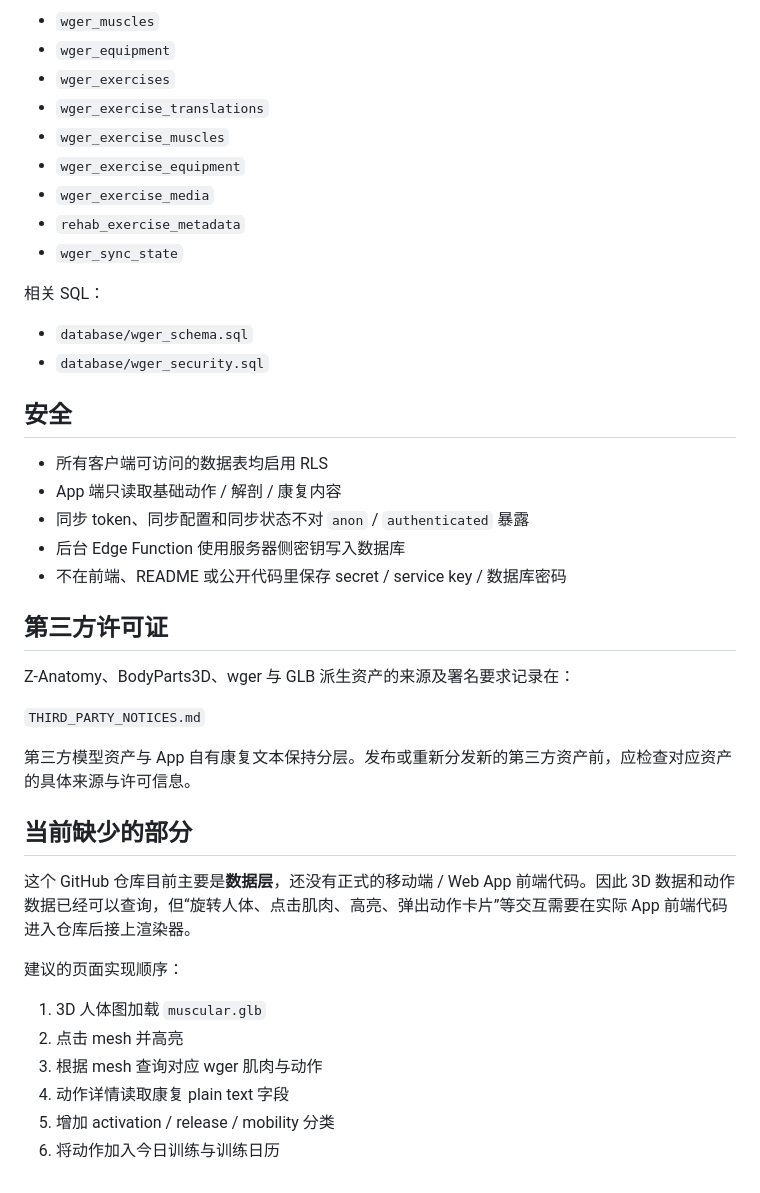
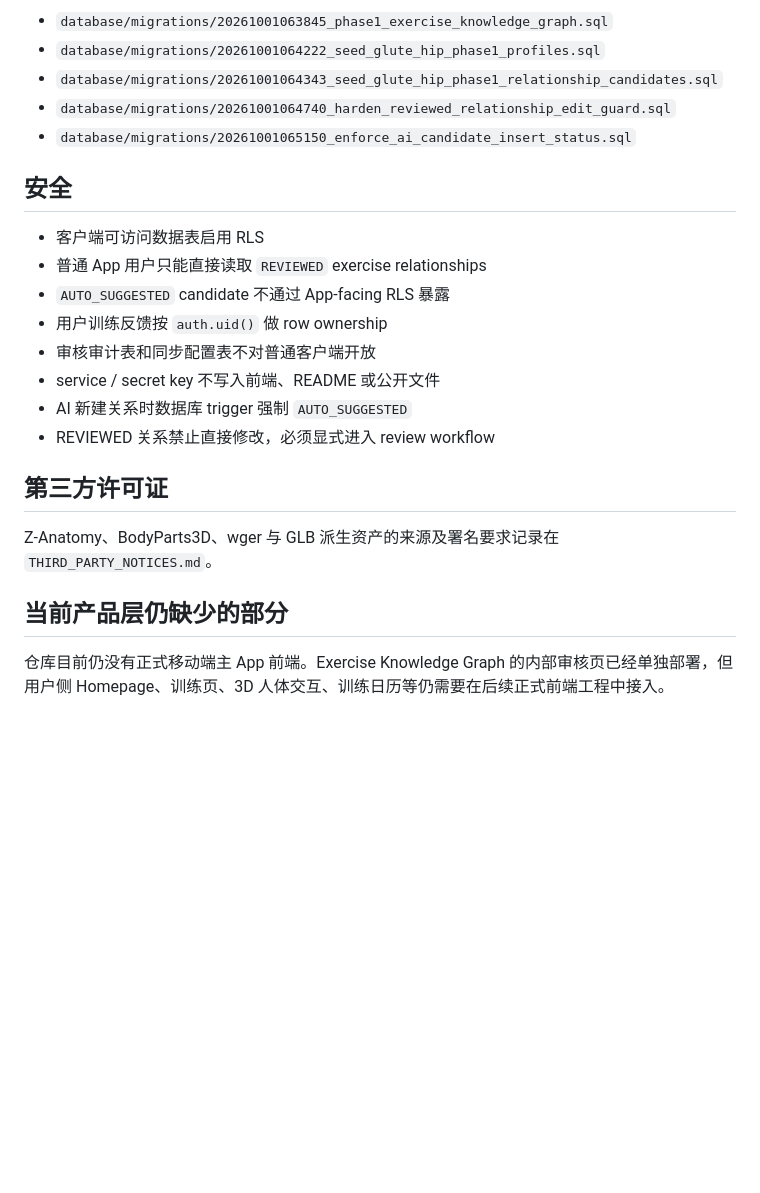
Before and after one commit to Chinchilla6/-, a Markdown page: README.md, the part around one of its changes. Drawn GitHub-style; blank space fills up the shorter version.

```diff
--- a/README.md
+++ b/README.md
@@ -126,44 +144,25 @@ rehab_exercise_metadata
 
-- `wger_muscles`
-- `wger_equipment`
-- `wger_exercises`
-- `wger_exercise_translations`
-- `wger_exercise_muscles`
-- `wger_exercise_equipment`
-- `wger_exercise_media`
-- `rehab_exercise_metadata`
-- `wger_sync_state`
-
-相关 SQL：
-
-- `database/wger_schema.sql`
-- `database/wger_security.sql`
+- `database/migrations/20261001063845_phase1_exercise_knowledge_graph.sql`
+- `database/migrations/20261001064222_seed_glute_hip_phase1_profiles.sql`
+- `database/migrations/20261001064343_seed_glute_hip_phase1_relationship_candidates.sql`
+- `database/migrations/20261001064740_harden_reviewed_relationship_edit_guard.sql`
+- `database/migrations/20261001065150_enforce_ai_candidate_insert_status.sql`
 
 ## 安全
 
-- 所有客户端可访问的数据表均启用 RLS
-- App 端只读取基础动作 / 解剖 / 康复内容
-- 同步 token、同步配置和同步状态不对 `anon` / `authenticated` 暴露
-- 后台 Edge Function 使用服务器侧密钥写入数据库
-- 不在前端、README 或公开代码里保存 secret / service key / 数据库密码
+- 客户端可访问数据表启用 RLS
+- 普通 App 用户只能直接读取 `REVIEWED` exercise relationships
+- `AUTO_SUGGESTED` candidate 不通过 App-facing RLS 暴露
+- 用户训练反馈按 `auth.uid()` 做 row ownership
+- 审核审计表和同步配置表不对普通客户端开放
+- service / secret key 不写入前端、README 或公开文件
+- AI 新建关系时数据库 trigger 强制 `AUTO_SUGGESTED`
+- REVIEWED 关系禁止直接修改，必须显式进入 review workflow
 
 ## 第三方许可证
 
-Z-Anatomy、BodyParts3D、wger 与 GLB 派生资产的来源及署名要求记录在：
+Z-Anatomy、BodyParts3D、wger 与 GLB 派生资产的来源及署名要求记录在 `THIRD_PARTY_NOTICES.md`。
 
-`THIRD_PARTY_NOTICES.md`
+## 当前产品层仍缺少的部分
 
-第三方模型资产与 App 自有康复文本保持分层。发布或重新分发新的第三方资产前，应检查对应资产的具体来源与许可信息。
-
-## 当前缺少的部分
-
-这个 GitHub 仓库目前主要是**数据层**，还没有正式的移动端 / Web App 前端代码。因此 3D 数据和动作数据已经可以查询，但“旋转人体、点击肌肉、高亮、弹出动作卡片”等交互需要在实际 App 前端代码进入仓库后接上渲染器。
-
-建议的页面实现顺序：
-
-1. 3D 人体图加载 `muscular.glb`
-2. 点击 mesh 并高亮
-3. 根据 mesh 查询对应 wger 肌肉与动作
-4. 动作详情读取康复 plain text 字段
-5. 增加 activation / release / mobility 分类
-6. 将动作加入今日训练与训练日历
+仓库目前仍没有正式移动端主 App 前端。Exercise Knowledge Graph 的内部审核页已经单独部署，但用户侧 Homepage、训练页、3D 人体交互、训练日历等仍需要在后续正式前端工程中接入。
```
Also changed, not shown: other parts of README.md (+74 -56 lines).
